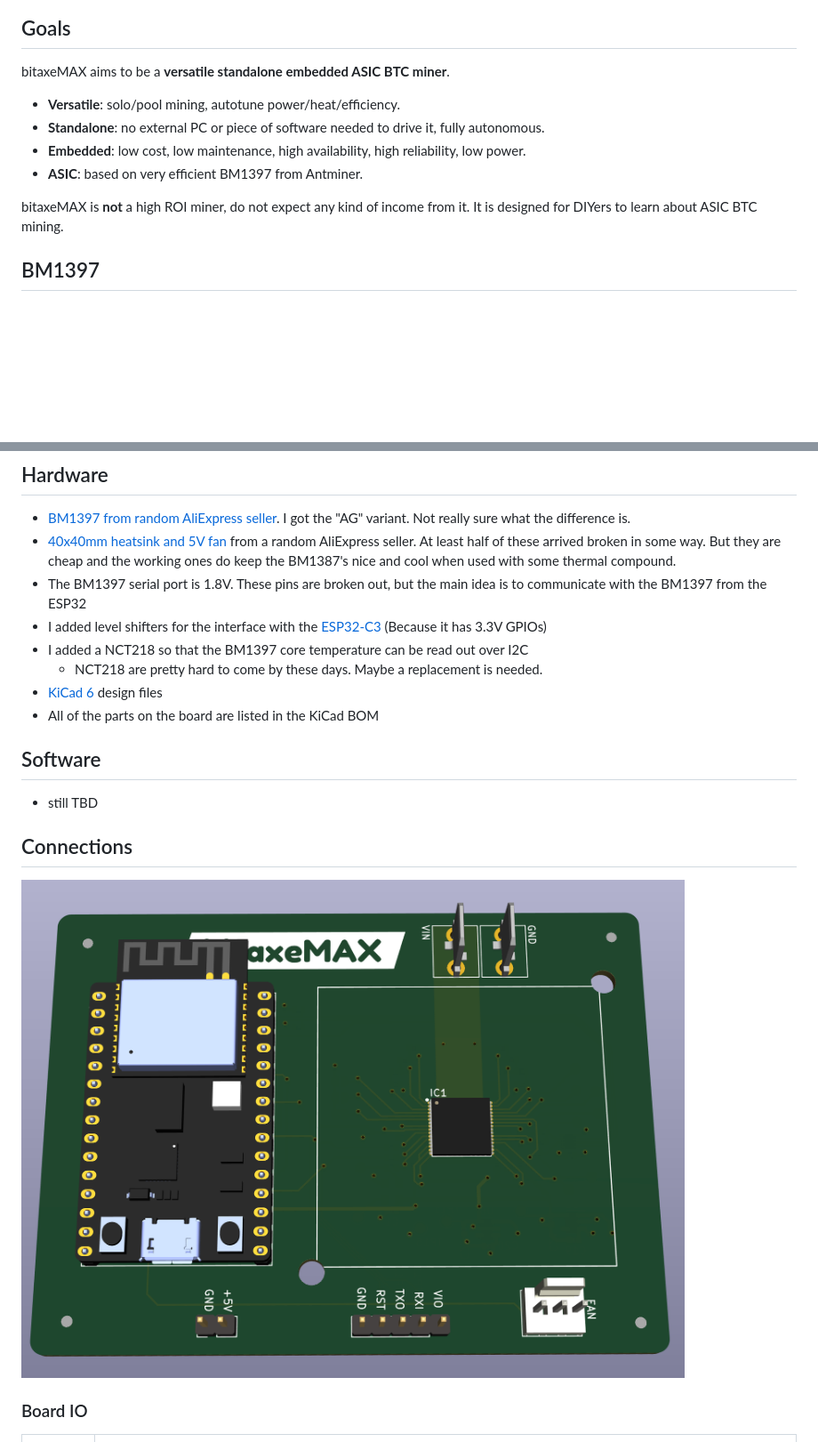
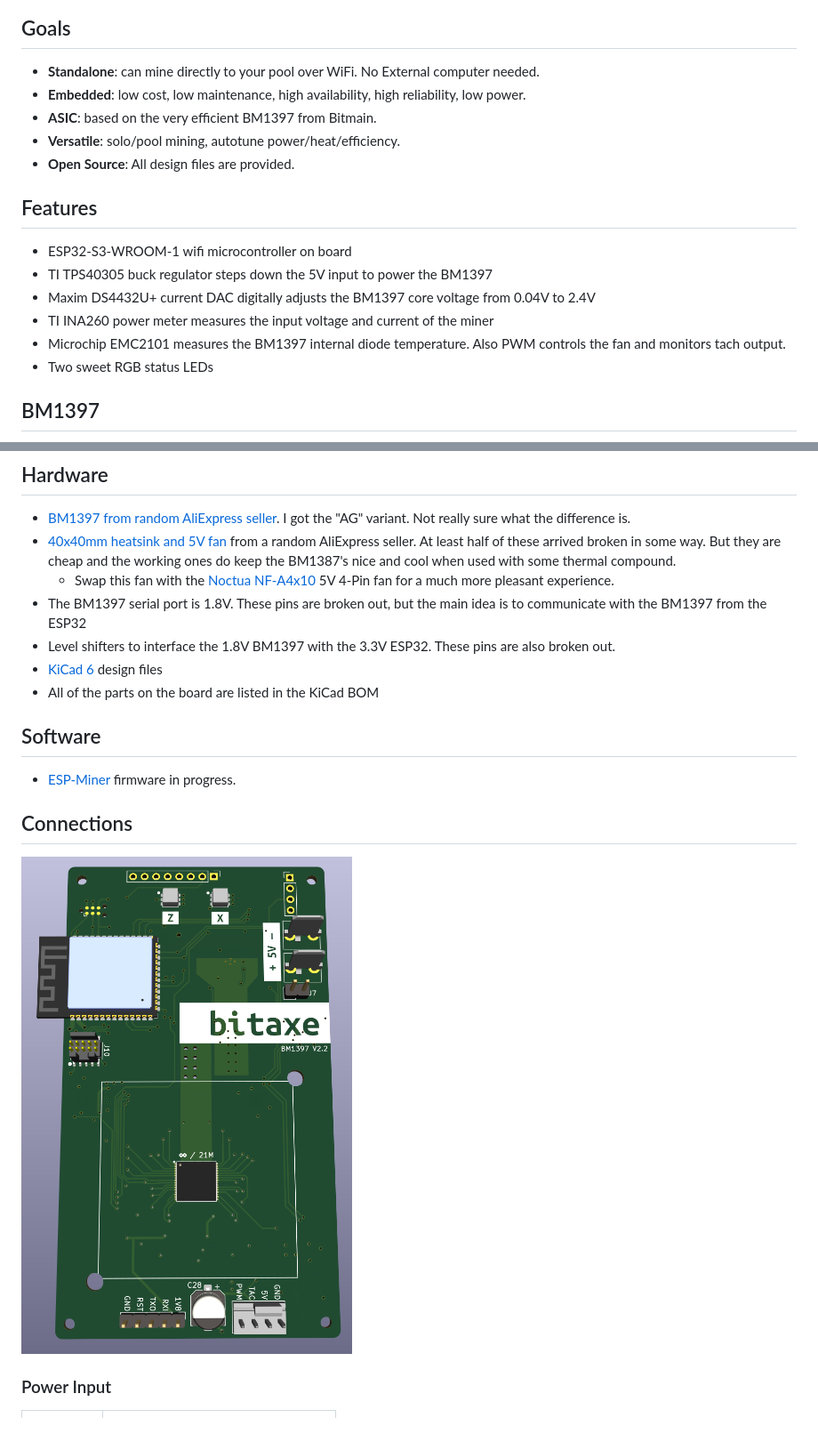
Before and after one commit to skot/bitaxe, a Markdown page: readme.md, 2 parts joined by grey strips. Shown: that part at 89% size. Rendered like a GitHub page; pictures changed too: doc/render.png; blank space fills up the shorter version.

```diff
--- a/readme.md
+++ b/readme.md
@@ -4,14 +4,18 @@ an early-stage experimental bitcoin mining machine. Uses a single Bitmain BM1397
 
 ## Goals
+- **Standalone**: can mine directly to your pool over WiFi. No External computer needed.
+- **Embedded**: low cost, low maintenance, high availability, high reliability, low power.
+- **ASIC**: based on the very efficient BM1397 from Bitmain.
+- **Versatile**: solo/pool mining, autotune power/heat/efficiency.
+- **Open Source**: All design files are provided.
 
-bitaxeMAX aims to be a **versatile standalone embedded ASIC BTC miner**.
-
-- **Versatile**: solo/pool mining, autotune power/heat/efficiency.
-- **Standalone**: no external PC or piece of software needed to drive it, fully autonomous.
-- **Embedded**: low cost, low maintenance, high availability, high reliability, low power.
-- **ASIC**: based on very efficient BM1397 from Antminer.
-
-bitaxeMAX is **not** a high ROI miner, do not expect any kind of income from it. It is designed for DIYers to learn about ASIC BTC mining.
+## Features
+- ESP32-S3-WROOM-1 wifi microcontroller on board
+- TI TPS40305 buck regulator steps down the 5V input to power the BM1397
+- Maxim DS4432U+ current DAC digitally adjusts the BM1397 core voltage from 0.04V to 2.4V
+- TI INA260 power meter measures the input voltage and current of the miner
+- Microchip EMC2101 measures the BM1397 internal diode temperature. Also PWM controls the fan and monitors tach output.
+- Two sweet RGB status LEDs
 
 ## BM1397
 ![BM1397 pic](doc/BM1397.png)
@@ -50,19 +37,18 @@ graph TD
 ## Hardware
 - [BM1397 from random AliExpress seller](https://www.aliexpress.com/item/3256802274958527.html). I got the "AG" variant. Not really sure what the difference is.
 - [40x40mm heatsink and 5V fan](https://www.aliexpress.com/item/2251832861666365.html) from a random AliExpress seller. At least half of these arrived broken in some way. But they are cheap and the working ones do keep the BM1387's nice and cool when used with some thermal compound.
+    - Swap this fan with the [Noctua NF-A4x10](https://noctua.at/en/products/fan/nf-a4x10-pwm) 5V 4-Pin fan for a much more pleasant experience.
 - The BM1397 serial port is 1.8V. These pins are broken out, but the main idea is to communicate with the BM1397 from the ESP32
-- I added level shifters for the interface with the [ESP32-C3](https://docs.espressif.com/projects/esp-idf/en/latest/esp32c3/hw-reference/esp32c3/user-guide-devkitc-02.html#user-guide-c3-devkitc-02-v1-header-blocks) (Because it has 3.3V GPIOs)
-- I added a NCT218 so that the BM1397 core temperature can be read out over I2C
-    - NCT218 are pretty hard to come by these days. Maybe a replacement is needed.
+- Level shifters to interface the 1.8V BM1397 with the 3.3V ESP32. These pins are also broken out.
 - [KiCad 6](https://www.kicad.org) design files
 - All of the parts on the board are listed in the KiCad BOM
 
 ## Software
-- still TBD
+- [ESP-Miner](https://github.com/skot/ESP-Miner) firmware in progress.
 
 ## Connections
 ![bitaxeMax KiCad render](doc/render.png)
 
-### Board IO
+### Power Input
 | Pin Name     | Description |
 | ----------- | ----------- |
```
Also changed, not shown: other parts of readme.md (+10 -57 lines), 1 other file.
